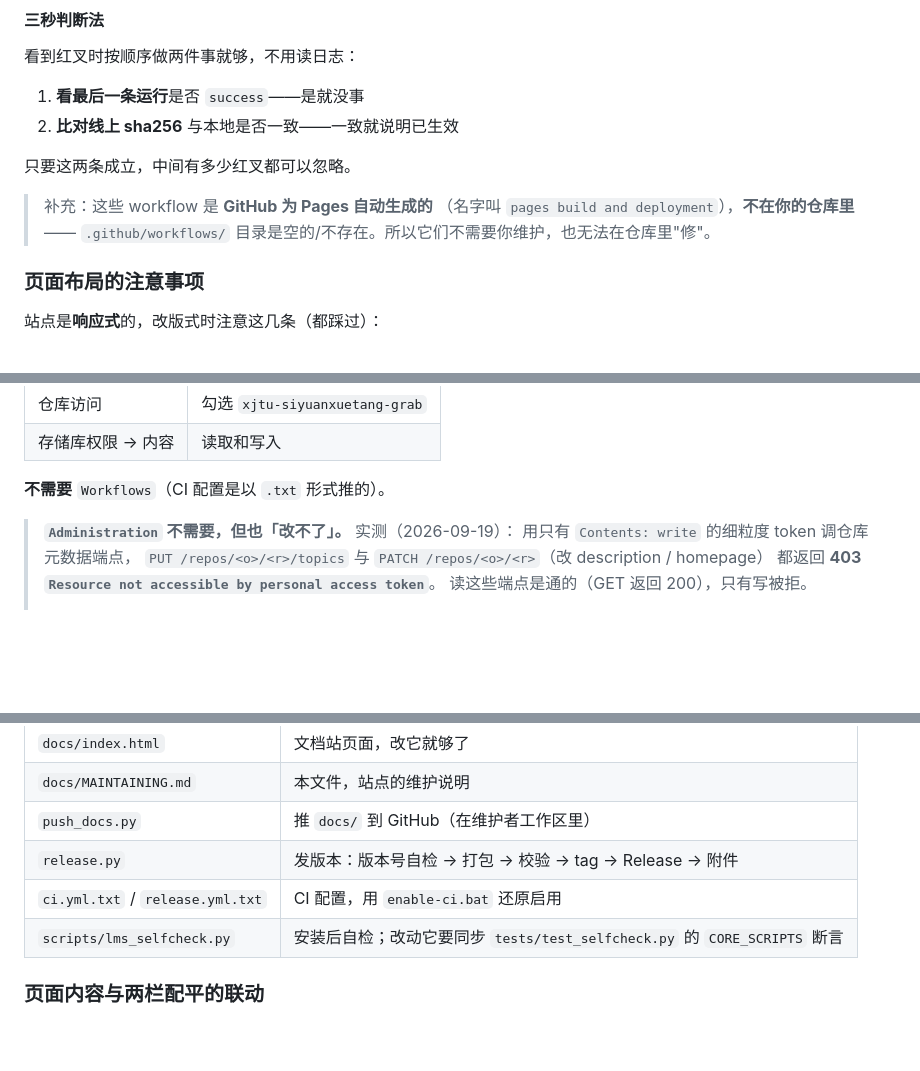
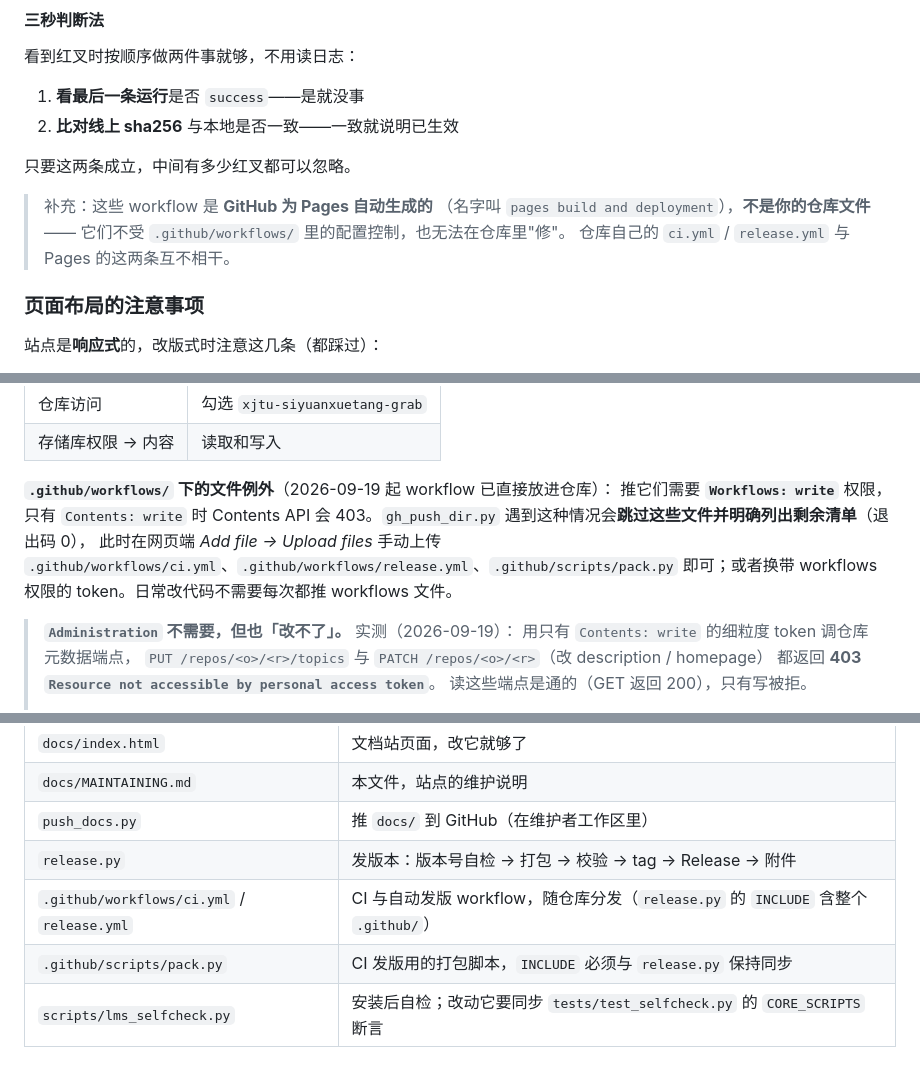
Before and after one commit to XLJFZ/xjtu-siyuanxuetang-grab, a Markdown page: docs/MAINTAINING.md, 3 parts joined by grey strips. Drawn GitHub-style; blank space fills up the shorter version.

```diff
--- a/docs/MAINTAINING.md
+++ b/docs/MAINTAINING.md
@@ -222,8 +223,9 @@ Pages 的并发策略是**保留最新、取消旧的**，于是"第一个文件
 只要这两条成立，中间有多少红叉都可以忽略。
 
 > 补充：这些 workflow 是 **GitHub 为 Pages 自动生成的**
-> （名字叫 `pages build and deployment`），**不在你的仓库里**——
-> `.github/workflows/` 目录是空的/不存在。所以它们不需要你维护，也无法在仓库里"修"。
+> （名字叫 `pages build and deployment`），**不是你的仓库文件**——
+> 它们不受 `.github/workflows/` 里的配置控制，也无法在仓库里"修"。
+> 仓库自己的 `ci.yml` / `release.yml` 与 Pages 的这两条互不相干。
 
 ### 页面布局的注意事项
 
@@ -333,7 +335,12 @@ token 就必须先经过 AI 的上下文；而且明文文件对同机器任何
 | 仓库访问 | 勾选 `xjtu-siyuanxuetang-grab` |
 | 存储库权限 → 内容 | 读取和写入 |
 
-**不需要** `Workflows`（CI 配置是以 `.txt` 形式推的）。
+**`.github/workflows/` 下的文件例外**（2026-09-19 起 workflow 已直接放进仓库）：
+推它们需要 **`Workflows: write`** 权限，只有 `Contents: write` 时 Contents API
+会 403。`gh_push_dir.py` 遇到这种情况会**跳过这些文件并明确列出剩余清单**（退出码 0），
+此时在网页端 *Add file → Upload files* 手动上传
+`.github/workflows/ci.yml`、`.github/workflows/release.yml`、`.github/scripts/pack.py`
+即可；或者换带 workflows 权限的 token。日常改代码不需要每次都推 workflows 文件。
 
 > **`Administration` 不需要，但也「改不了」。** 实测（2026-09-19）：
 > 用只有 `Contents: write` 的细粒度 token 调仓库元数据端点，
@@ -356,7 +363,8 @@ token 就必须先经过 AI 的上下文；而且明文文件对同机器任何
 | `docs/MAINTAINING.md` | 本文件，站点的维护说明 |
 | `push_docs.py` | 推 `docs/` 到 GitHub（在维护者工作区里） |
 | `release.py` | 发版本：版本号自检 → 打包 → 校验 → tag → Release → 附件 |
-| `ci.yml.txt` / `release.yml.txt` | CI 配置，用 `enable-ci.bat` 还原启用 |
+| `.github/workflows/ci.yml` / `release.yml` | CI 与自动发版 workflow，随仓库分发（`release.py` 的 `INCLUDE` 含整个 `.github/`） |
+| `.github/scripts/pack.py` | CI 发版用的打包脚本，`INCLUDE` 必须与 `release.py` 保持同步 |
 | `scripts/lms_selfcheck.py` | 安装后自检；改动它要同步 `tests/test_selfcheck.py` 的 `CORE_SCRIPTS` 断言 |
 
 ### 页面内容与两栏配平的联动
```
Also changed, not shown: other parts of docs/MAINTAINING.md (+1 -0 lines).
